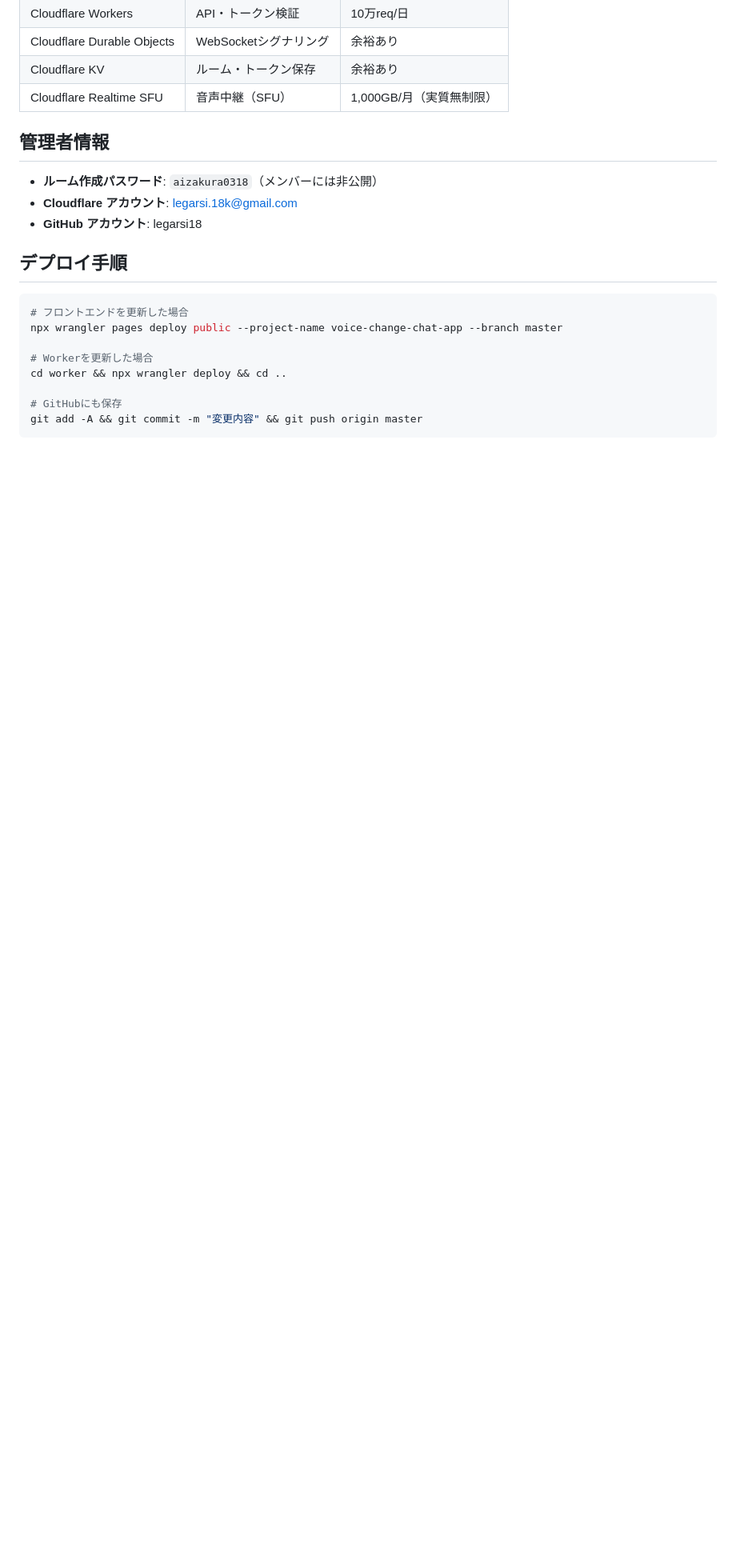
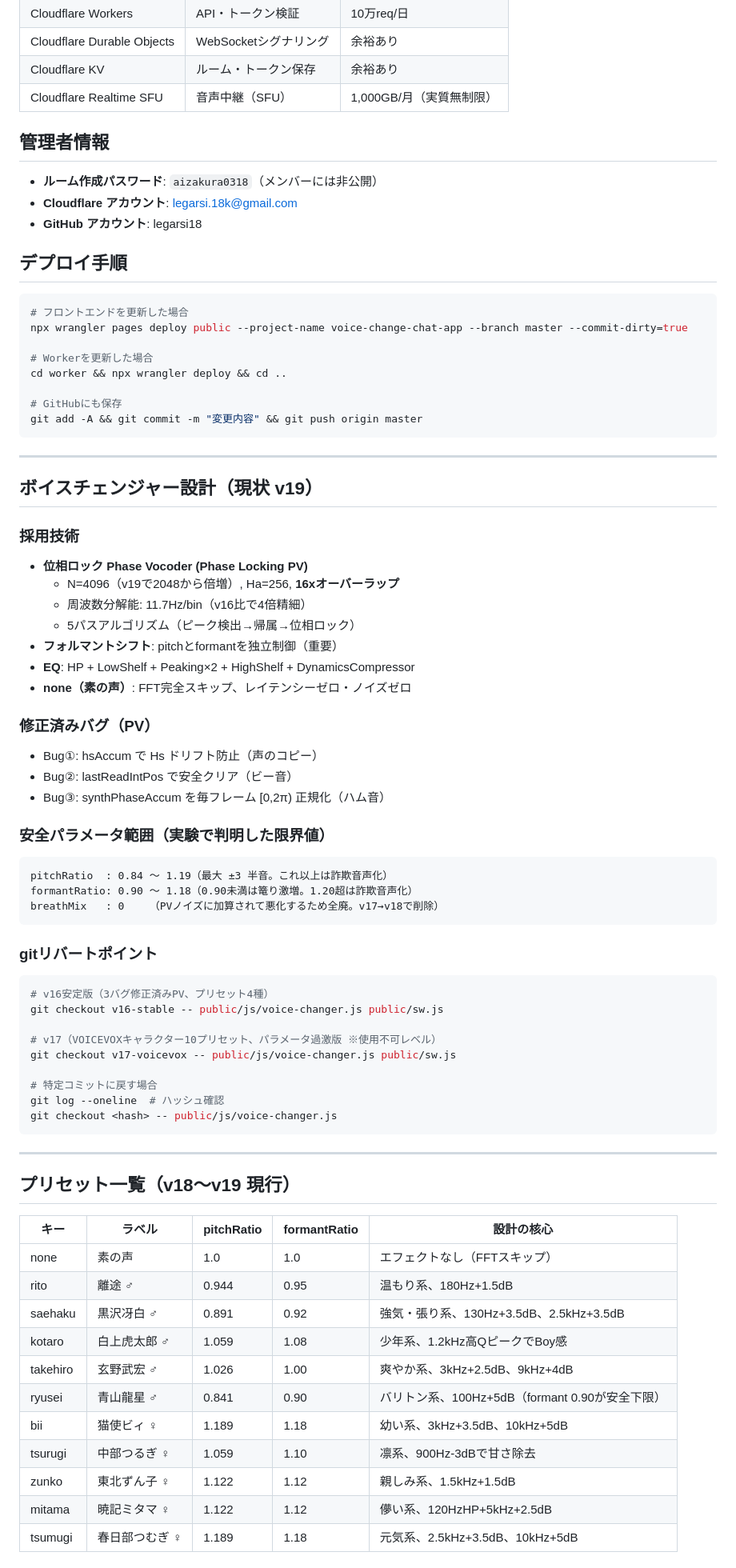
Before and after one commit to legarsi18/voice-change-chat-app, a Markdown page: PROGRESS.md, the part around one of its changes. Shown at 80% size. Drawn GitHub-style; blank space fills up the shorter version.

Commit message:
docs: PROGRESS.md更新 - v19状態・次回タスク（パラメータ調整UI）を記録
Co-Authored-By: Claude Sonnet 4.6 <noreply@anthropic.com>

````diff
--- a/PROGRESS.md
+++ b/PROGRESS.md
@@ -25,7 +25,7 @@
 ## デプロイ手順
 ```bash
 # フロントエンドを更新した場合
-npx wrangler pages deploy public --project-name voice-change-chat-app --branch master
+npx wrangler pages deploy public --project-name voice-change-chat-app --branch master --commit-dirty=true
 
 # Workerを更新した場合
 cd worker && npx wrangler deploy && cd ..
@@ -34,3 +34,59 @@ cd worker && npx wrangler deploy && cd ..
 git add -A && git commit -m "変更内容" && git push origin master
 ```
 
+---
+
+## ボイスチェンジャー設計（現状 v19）
+
+### 採用技術
+- **位相ロック Phase Vocoder (Phase Locking PV)**
+  - N=4096（v19で2048から倍増）, Ha=256, **16xオーバーラップ**
+  - 周波数分解能: 11.7Hz/bin（v16比で4倍精細）
+  - 5パスアルゴリズム（ピーク検出→帰属→位相ロック）
+- **フォルマントシフト**: pitchとformantを独立制御（重要）
+- **EQ**: HP + LowShelf + Peaking×2 + HighShelf + DynamicsCompressor
+- **none（素の声）**: FFT完全スキップ、レイテンシーゼロ・ノイズゼロ
+
+### 修正済みバグ（PV）
+- Bug①: hsAccum で Hs ドリフト防止（声のコピー）
+- Bug②: lastReadIntPos で安全クリア（ビー音）
+- Bug③: synthPhaseAccum を毎フレーム [0,2π) 正規化（ハム音）
+
+### 安全パラメータ範囲（実験で判明した限界値）
+```
+pitchRatio  : 0.84 〜 1.19（最大 ±3 半音。これ以上は詐欺音声化）
+formantRatio: 0.90 〜 1.18（0.90未満は篭り激増。1.20超は詐欺音声化）
+breathMix   : 0    （PVノイズに加算されて悪化するため全廃。v17→v18で削除）
+```
+
+### gitリバートポイント
+```bash
+# v16安定版（3バグ修正済みPV、プリセット4種）
+git checkout v16-stable -- public/js/voice-changer.js public/sw.js
+
+# v17（VOICEVOXキャラクター10プリセット、パラメータ過激版 ※使用不可レベル）
+git checkout v17-voicevox -- public/js/voice-changer.js public/sw.js
+
+# 特定コミットに戻す場合
+git log --oneline  # ハッシュ確認
+git checkout <hash> -- public/js/voice-changer.js
+```
+
+---
+
+## プリセット一覧（v18〜v19 現行）
+
+| キー | ラベル | pitchRatio | formantRatio | 設計の核心 |
+|---|---|---|---|---|
+| none | 素の声 | 1.0 | 1.0 | エフェクトなし（FFTスキップ） |
+| rito | 離途 ♂ | 0.944 | 0.95 | 温もり系、180Hz+1.5dB |
+| saehaku | 黒沢冴白 ♂ | 0.891 | 0.92 | 強気・張り系、130Hz+3.5dB、2.5kHz+3.5dB |
+| kotaro | 白上虎太郎 ♂ | 1.059 | 1.08 | 少年系、1.2kHz高QピークでBoy感 |
+| takehiro | 玄野武宏 ♂ | 1.026 | 1.00 | 爽やか系、3kHz+2.5dB、9kHz+4dB |
+| ryusei | 青山龍星 ♂ | 0.841 | 0.90 | バリトン系、100Hz+5dB（formant 0.90が安全下限） |
+| bii | 猫使ビィ ♀ | 1.189 | 1.18 | 幼い系、3kHz+3.5dB、10kHz+5dB |
+| tsurugi | 中部つるぎ ♀ | 1.059 | 1.10 | 凛系、900Hz-3dBで甘さ除去 |
+| zunko | 東北ずん子 ♀ | 1.122 | 1.12 | 親しみ系、1.5kHz+1.5dB |
+| mitama | 暁記ミタマ ♀ | 1.122 | 1.12 | 儚い系、120HzHP+5kHz+2.5dB |
+| tsumugi | 春日部つむぎ ♀ | 1.189 | 1.18 | 元気系、2.5kHz+3.5dB、10kHz+5dB |
+
````
Also changed, not shown: other parts of PROGRESS.md (+77 -61 lines).
